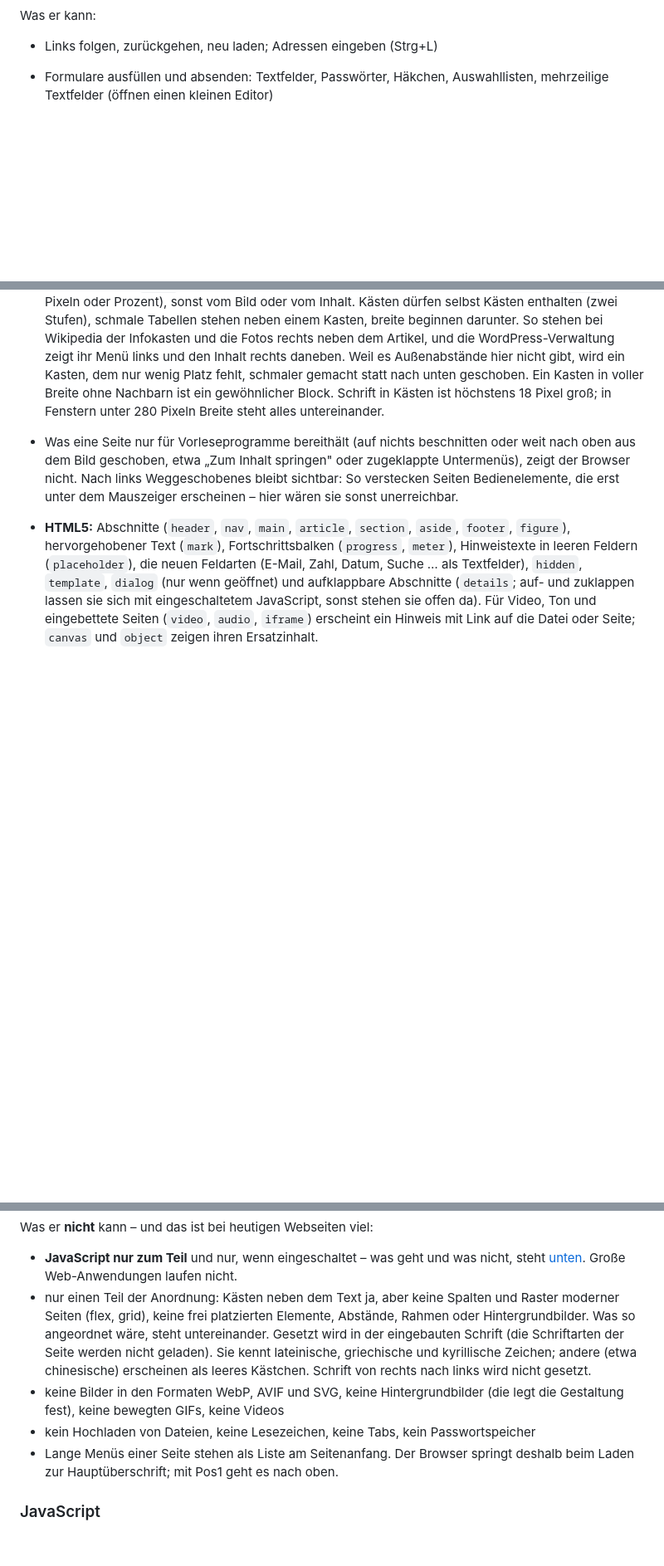
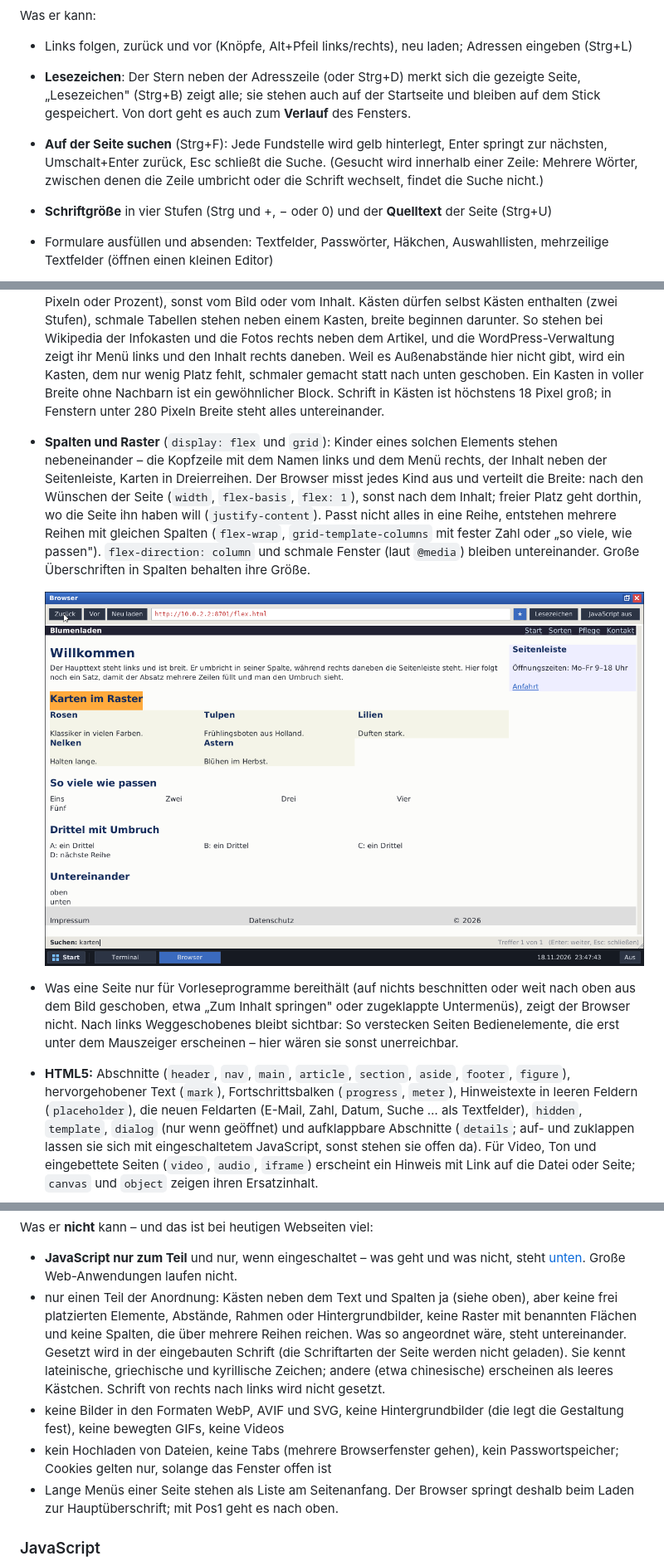
Before and after one commit to widder92/hello-world, a Markdown page: os/README.md, 3 parts joined by grey strips. Shown at 83% size. Rendered like a GitHub page; pictures changed too: os/docs/screenshot-spalten.png (added); blank space fills up the shorter version.

```diff
--- a/os/README.md
+++ b/os/README.md
@@ -358,7 +358,18 @@ wenn du das einschaltest – siehe [JavaScript](#javascript).
 
 Was er kann:
 
-- Links folgen, zurückgehen, neu laden; Adressen eingeben (Strg+L)
+- Links folgen, zurück und vor (Knöpfe, Alt+Pfeil links/rechts), neu laden;
+  Adressen eingeben (Strg+L)
+- **Lesezeichen**: Der Stern neben der Adresszeile (oder Strg+D) merkt sich
+  die gezeigte Seite, „Lesezeichen" (Strg+B) zeigt alle; sie stehen auch auf
+  der Startseite und bleiben auf dem Stick gespeichert. Von dort geht es auch
+  zum **Verlauf** des Fensters.
+- **Auf der Seite suchen** (Strg+F): Jede Fundstelle wird gelb hinterlegt,
+  Enter springt zur nächsten, Umschalt+Enter zurück, Esc schließt die Suche.
+  (Gesucht wird innerhalb einer Zeile: Mehrere Wörter, zwischen denen die
+  Zeile umbricht oder die Schrift wechselt, findet die Suche nicht.)
+- **Schriftgröße** in vier Stufen (Strg und +, − oder 0) und der **Quelltext**
+  der Seite (Strg+U)
 - Formulare ausfüllen und absenden: Textfelder, Passwörter, Häkchen,
   Auswahllisten, mehrzeilige Textfelder (öffnen einen kleinen Editor)
 - sich anmelden: Cookies bleiben erhalten, solange das Fenster offen ist –
@@ -414,6 +425,19 @@ Was er kann:
   voller Breite ohne Nachbarn ist ein gewöhnlicher Block. Schrift in Kästen
   ist höchstens 18 Pixel groß; in Fenstern unter 280 Pixeln Breite steht
   alles untereinander.
+- **Spalten und Raster** (`display: flex` und `grid`): Kinder eines solchen
+  Elements stehen nebeneinander – die Kopfzeile mit dem Namen links und dem
+  Menü rechts, der Inhalt neben der Seitenleiste, Karten in Dreierreihen.
+  Der Browser misst jedes Kind aus und verteilt die Breite: nach den
+  Wünschen der Seite (`width`, `flex-basis`, `flex: 1`), sonst nach dem
+  Inhalt; freier Platz geht dorthin, wo die Seite ihn haben will
+  (`justify-content`). Passt nicht alles in eine Reihe, entstehen mehrere
+  Reihen mit gleichen Spalten (`flex-wrap`, `grid-template-columns` mit
+  fester Zahl oder „so viele, wie passen"). `flex-direction: column` und
+  schmale Fenster (laut `@media`) bleiben untereinander. Große Überschriften
+  in Spalten behalten ihre Größe.
+
+  ![Spalten: Kopfzeile mit Menü, Inhalt neben der Seitenleiste, Kartenraster; dazu die Suche auf der Seite](docs/screenshot-spalten.png)
 - Was eine Seite nur für Vorleseprogramme bereithält (auf nichts beschnitten
   oder weit nach oben aus dem Bild geschoben, etwa „Zum Inhalt springen"
   oder zugeklappte Untermenüs), zeigt der Browser nicht. Nach links
@@ -435,16 +459,18 @@ Was er **nicht** kann – und das ist bei heutigen Webseiten viel:
 
 - **JavaScript nur zum Teil** und nur, wenn eingeschaltet – was geht und was
   nicht, steht [unten](#javascript). Große Web-Anwendungen laufen nicht.
-- nur einen Teil der Anordnung: Kästen neben dem Text ja, aber keine
-  Spalten und Raster moderner Seiten (flex, grid), keine frei platzierten
-  Elemente, Abstände, Rahmen oder Hintergrundbilder. Was so angeordnet wäre,
-  steht untereinander. Gesetzt wird in der eingebauten Schrift (die
+- nur einen Teil der Anordnung: Kästen neben dem Text und Spalten ja (siehe
+  oben), aber keine frei platzierten Elemente, Abstände, Rahmen oder
+  Hintergrundbilder, keine Raster mit benannten Flächen und keine Spalten,
+  die über mehrere Reihen reichen. Was so angeordnet wäre, steht
+  untereinander. Gesetzt wird in der eingebauten Schrift (die
   Schriftarten der Seite werden nicht geladen). Sie kennt lateinische, griechische und kyrillische Zeichen;
   andere (etwa chinesische) erscheinen als leeres Kästchen. Schrift von
   rechts nach links wird nicht gesetzt.
 - keine Bilder in den Formaten WebP, AVIF und SVG, keine Hintergrundbilder
   (die legt die Gestaltung fest), keine bewegten GIFs, keine Videos
-- kein Hochladen von Dateien, keine Lesezeichen, keine Tabs, kein Passwortspeicher
+- kein Hochladen von Dateien, keine Tabs (mehrere Browserfenster gehen), kein
+  Passwortspeicher; Cookies gelten nur, solange das Fenster offen ist
 - Lange Menüs einer Seite stehen als Liste am Seitenanfang. Der Browser
   springt deshalb beim Laden zur Hauptüberschrift; mit Pos1 geht es nach oben.
 
```
Also changed, not shown: other parts of os/README.md (+2 -2 lines), 10 other files.
